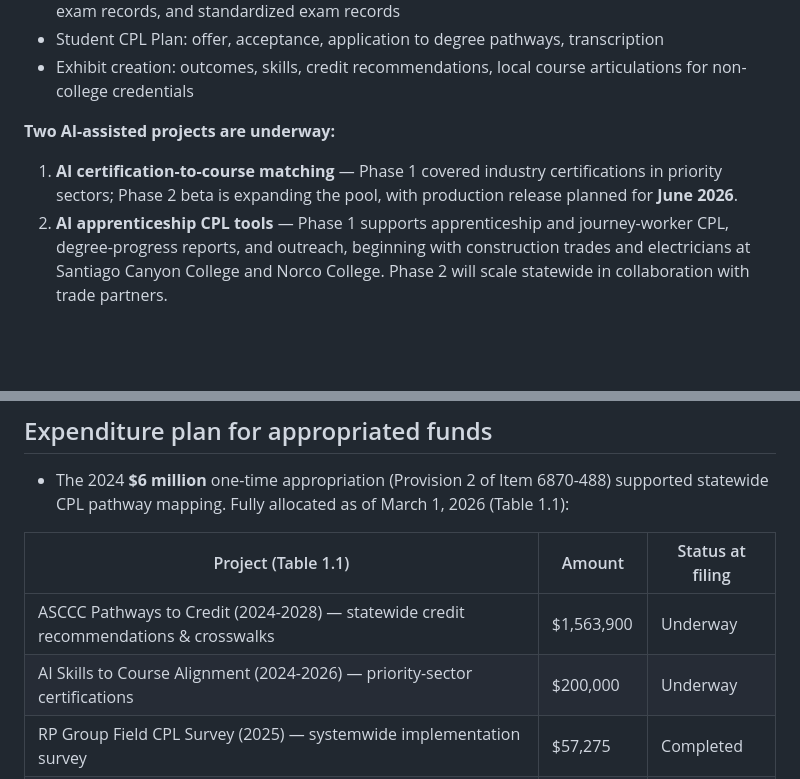
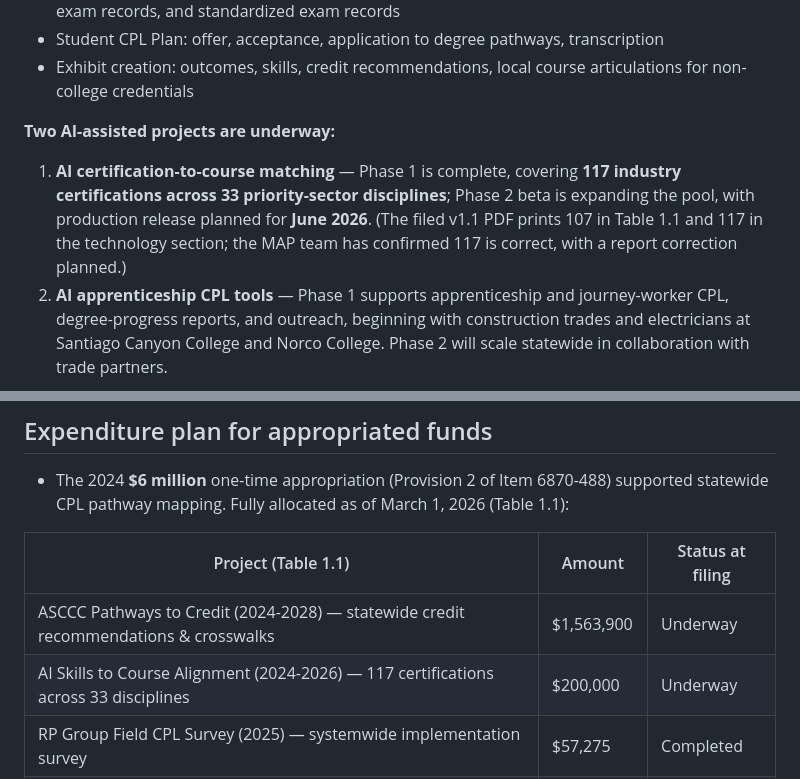
Before and after one commit to CPL-Initiative/cpl-knowledge-base, a Markdown page: policy-and-funding/cpl-initiative-report-2026.md, 2 parts joined by grey strips. Rendered like a GitHub page; blank space fills up the shorter version.

Commit message:
Record confirmed 117-certification count for AI matching Phase 1
The filed v1.1 PDF prints 107 in Table 1.1 and 117 in the technology
section; the MAP team confirmed 117 is correct and will correct the
report. Mirror notes the discrepancy for provenance.

https://claude.ai/code/session_01DfhYTfcQiRPNecKHJ4qxzw

```diff
--- a/policy-and-funding/cpl-initiative-report-2026.md
+++ b/policy-and-funding/cpl-initiative-report-2026.md
@@ -92,7 +92,7 @@ The MAP platform supports all stages of the CPL lifecycle:
 
 **Two AI-assisted projects are underway:**
 
-1. **AI certification-to-course matching** — Phase 1 covered industry certifications in priority sectors; Phase 2 beta is expanding the pool, with production release planned for **June 2026**.
+1. **AI certification-to-course matching** — Phase 1 is complete, covering **117 industry certifications across 33 priority-sector disciplines**; Phase 2 beta is expanding the pool, with production release planned for **June 2026**. (The filed v1.1 PDF prints 107 in Table 1.1 and 117 in the technology section; the MAP team has confirmed 117 is correct, with a report correction planned.)
 2. **AI apprenticeship CPL tools** — Phase 1 supports apprenticeship and journey-worker CPL, degree-progress reports, and outreach, beginning with construction trades and electricians at Santiago Canyon College and Norco College. Phase 2 will scale statewide in collaboration with trade partners.
 
 A **statewide faculty workgroup portal** is planned for May 2026, enabling ASCCC Pathways to Credit workgroups to develop statewide credit recommendations, validate skills and credentials, and create common-course crosswalks for courses without a C-ID or Common Course Number.
@@ -171,7 +171,7 @@ As filed (March 1, 2026 data):
 | Project (Table 1.1) | Amount | Status at filing |
 | --- | --- | --- |
 | ASCCC Pathways to Credit (2024-2028) — statewide credit recommendations & crosswalks | $1,563,900 | Underway |
-| AI Skills to Course Alignment (2024-2026) — priority-sector certifications | $200,000 | Underway |
+| AI Skills to Course Alignment (2024-2026) — 117 certifications across 33 disciplines | $200,000 | Underway |
 | RP Group Field CPL Survey (2025) — systemwide implementation survey | $57,275 | Completed |
 | CPL Credential Registry – WestEd (2025-2026) — skills taxonomy & CTDL tagging | $200,000 | Underway |
 | CCC Foundation Regional Trainings (2024-2025) — North, South, Central | $233,589 | Completed |
```
